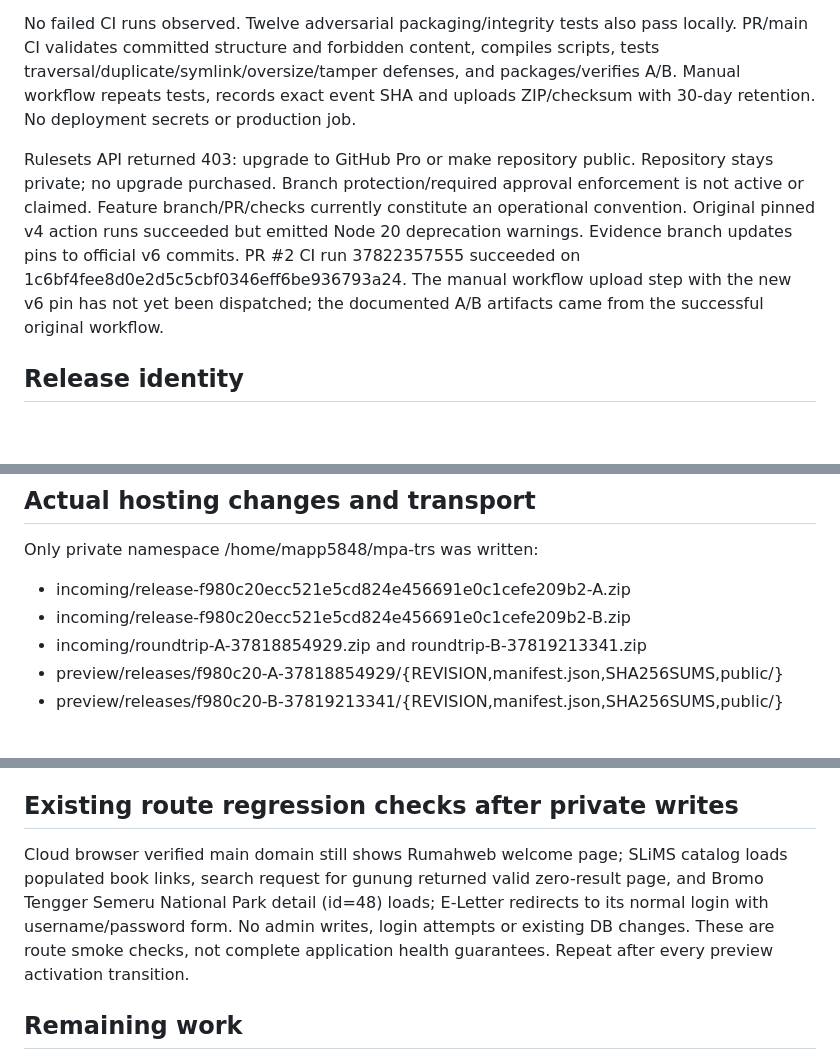
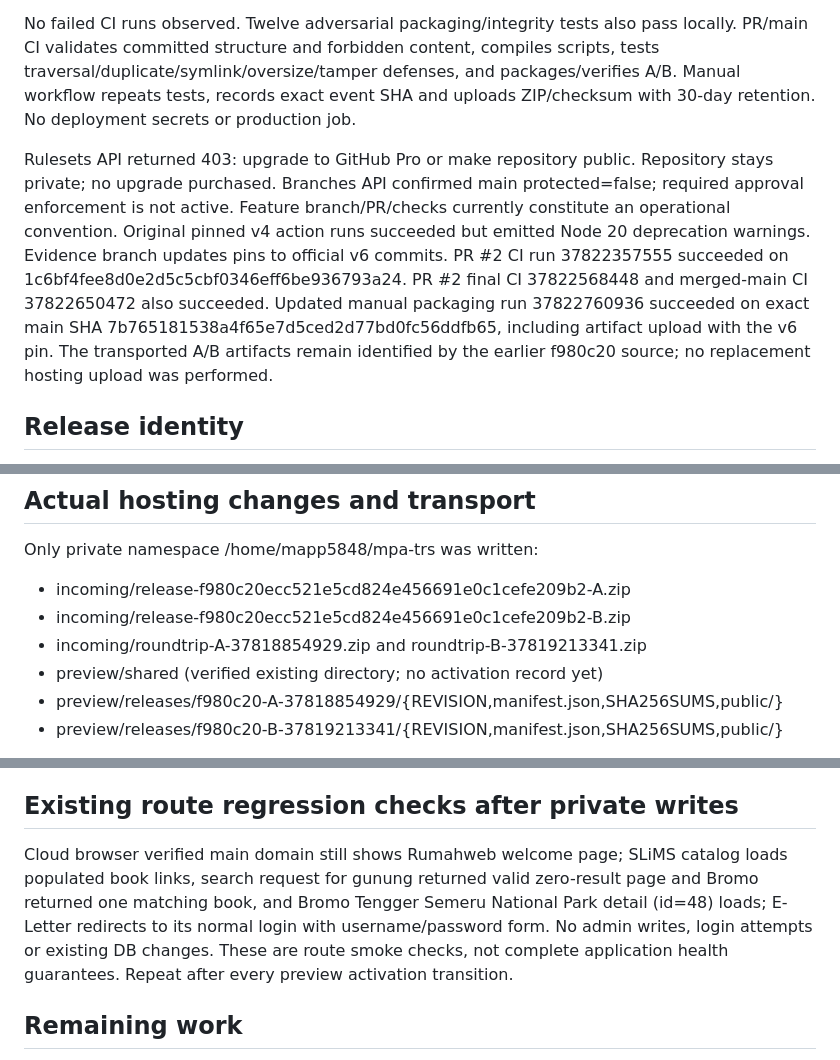
Before and after one commit to fairusinampratama/mpa-trs-web, a Markdown page: docs/infrastructure/phase3-implementation.md, 3 parts joined by grey strips. GitHub-like rendering; blank space fills up the shorter version.

Commit message:
Record successful updated main/package runs and preview approval boundary

```diff
--- a/docs/infrastructure/phase3-implementation.md
+++ b/docs/infrastructure/phase3-implementation.md
@@ -15,7 +15,7 @@ Private repository: https://github.com/fairusinampratama/mpa-trs-web ; default b
 
 No failed CI runs observed. Twelve adversarial packaging/integrity tests also pass locally. PR/main CI validates committed structure and forbidden content, compiles scripts, tests traversal/duplicate/symlink/oversize/tamper defenses, and packages/verifies A/B. Manual workflow repeats tests, records exact event SHA and uploads ZIP/checksum with 30-day retention. No deployment secrets or production job.
 
-Rulesets API returned 403: upgrade to GitHub Pro or make repository public. Repository stays private; no upgrade purchased. Branch protection/required approval enforcement is not active or claimed. Feature branch/PR/checks currently constitute an operational convention. Original pinned v4 action runs succeeded but emitted Node 20 deprecation warnings. Evidence branch updates pins to official v6 commits. PR #2 CI run 37822357555 succeeded on 1c6bf4fee8d0e2d5c5cbf0346eff6be936793a24. The manual workflow upload step with the new v6 pin has not yet been dispatched; the documented A/B artifacts came from the successful original workflow.
+Rulesets API returned 403: upgrade to GitHub Pro or make repository public. Repository stays private; no upgrade purchased. Branches API confirmed main protected=false; required approval enforcement is not active. Feature branch/PR/checks currently constitute an operational convention. Original pinned v4 action runs succeeded but emitted Node 20 deprecation warnings. Evidence branch updates pins to official v6 commits. PR #2 CI run 37822357555 succeeded on 1c6bf4fee8d0e2d5c5cbf0346eff6be936793a24. PR #2 final CI 37822568448 and merged-main CI 37822650472 also succeeded. Updated manual packaging run 37822760936 succeeded on exact main SHA 7b765181538a4f65e7d5ced2d77bd0fc56ddfb65, including artifact upload with the v6 pin. The transported A/B artifacts remain identified by the earlier f980c20 source; no replacement hosting upload was performed.
 
 ## Release identity
 
@@ -41,6 +41,7 @@ Only private namespace /home/mapp5848/mpa-trs was written:
 - incoming/release-f980c20ecc521e5cd824e456691e0c1cefe209b2-A.zip
 - incoming/release-f980c20ecc521e5cd824e456691e0c1cefe209b2-B.zip
 - incoming/roundtrip-A-37818854929.zip and roundtrip-B-37819213341.zip
+- preview/shared (verified existing directory; no activation record yet)
 - preview/releases/f980c20-A-37818854929/{REVISION,manifest.json,SHA256SUMS,public/}
 - preview/releases/f980c20-B-37819213341/{REVISION,manifest.json,SHA256SUMS,public/}
 
@@ -64,7 +65,7 @@ Activation mechanism remains unselected. Inspect separate preview root managemen
 
 ## Existing route regression checks after private writes
 
-Cloud browser verified main domain still shows Rumahweb welcome page; SLiMS catalog loads populated book links, search request for gunung returned valid zero-result page, and Bromo Tengger Semeru National Park detail (id=48) loads; E-Letter redirects to its normal login with username/password form. No admin writes, login attempts or existing DB changes. These are route smoke checks, not complete application health guarantees. Repeat after every preview activation transition.
+Cloud browser verified main domain still shows Rumahweb welcome page; SLiMS catalog loads populated book links, search request for gunung returned valid zero-result page and Bromo returned one matching book, and Bromo Tengger Semeru National Park detail (id=48) loads; E-Letter redirects to its normal login with username/password form. No admin writes, login attempts or existing DB changes. These are route smoke checks, not complete application health guarantees. Repeat after every preview activation transition.
 
 ## Remaining work
 
```
